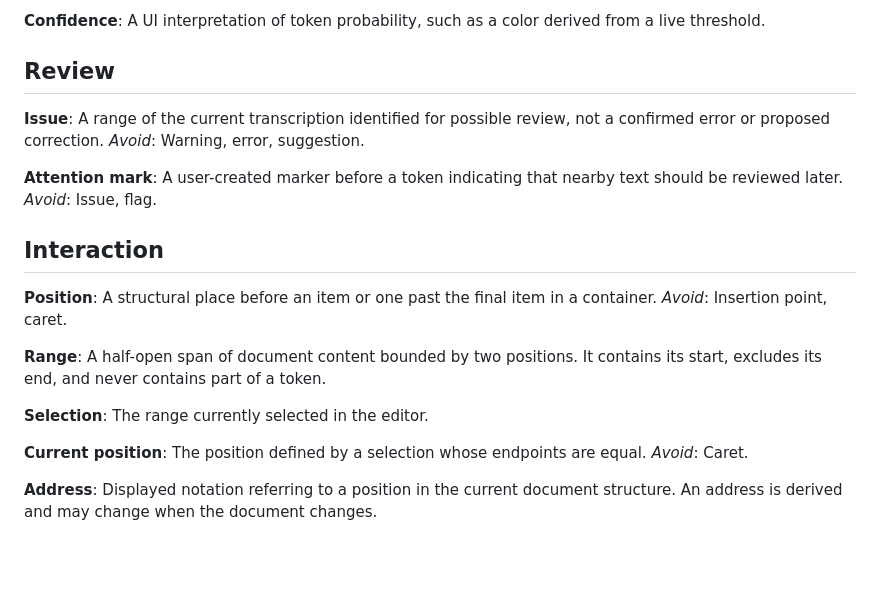
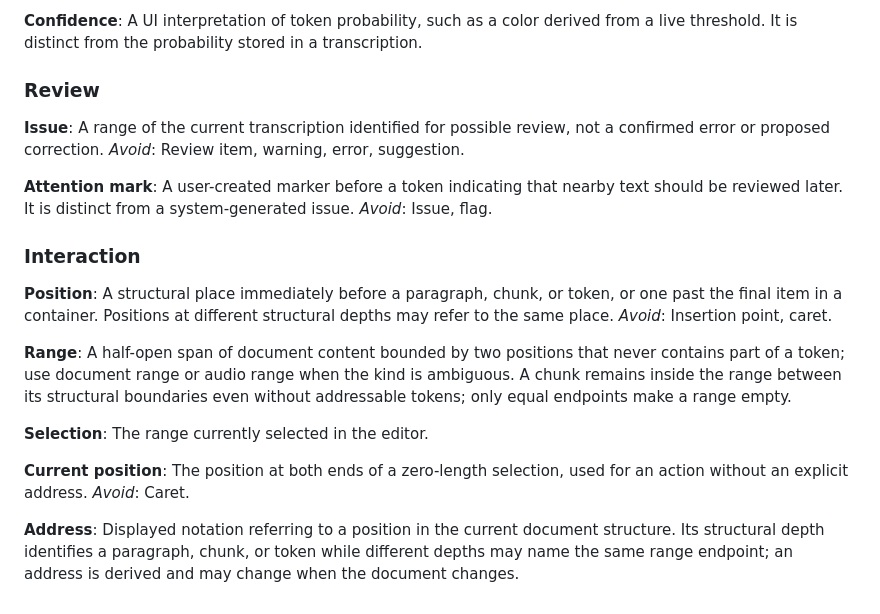
Before and after one commit to olpa/running_drafts_editor, a Markdown page: CONTEXT.md, the part around one of its changes. Rendered like a GitHub page; blank space fills up the shorter version.

```diff
--- a/CONTEXT.md
+++ b/CONTEXT.md
@@ -116,37 +138,45 @@ transcription.
 
 **Confidence**:
 A UI interpretation of token probability, such as a color derived from a live
-threshold.
+threshold. It is distinct from the probability stored in a transcription.
 
-## Review
+### Review
 
 **Issue**:
 A range of the current transcription identified for possible review, not a
 confirmed error or proposed correction.
-_Avoid_: Warning, error, suggestion.
+_Avoid_: Review item, warning, error, suggestion.
 
 **Attention mark**:
 A user-created marker before a token indicating that nearby text should be
-reviewed later.
+reviewed later. It is distinct from a system-generated issue.
 _Avoid_: Issue, flag.
 
-## Interaction
+### Interaction
 
 **Position**:
-A structural place before an item or one past the final item in a container.
+A structural place immediately before a paragraph, chunk, or token, or one past
+the final item in a container. Positions at different structural depths may
+refer to the same place.
 _Avoid_: Insertion point, caret.
 
 **Range**:
-A half-open span of document content bounded by two positions. It contains its
-start, excludes its end, and never contains part of a token.
+A half-open span of document content bounded by two positions that never
+contains part of a token; use document range or audio range when the kind is
+ambiguous. A chunk remains inside the range between its
+structural boundaries even without addressable tokens; only equal endpoints
+make a range empty.
 
 **Selection**:
 The range currently selected in the editor.
 
 **Current position**:
-The position defined by a selection whose endpoints are equal.
+The position at both ends of a zero-length selection, used for an action without
+an explicit address.
 _Avoid_: Caret.
 
 **Address**:
 Displayed notation referring to a position in the current document structure.
-An address is derived and may change when the document changes.
+Its structural depth identifies a paragraph, chunk, or token while different
+depths may name the same range endpoint; an address is derived and may change
+when the document changes.
```
Also changed, not shown: other parts of CONTEXT.md (+55 -33 lines).
